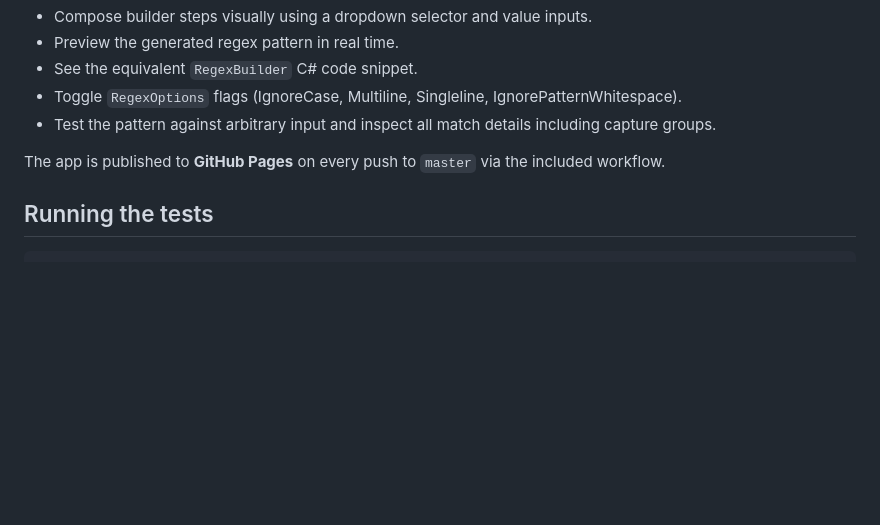
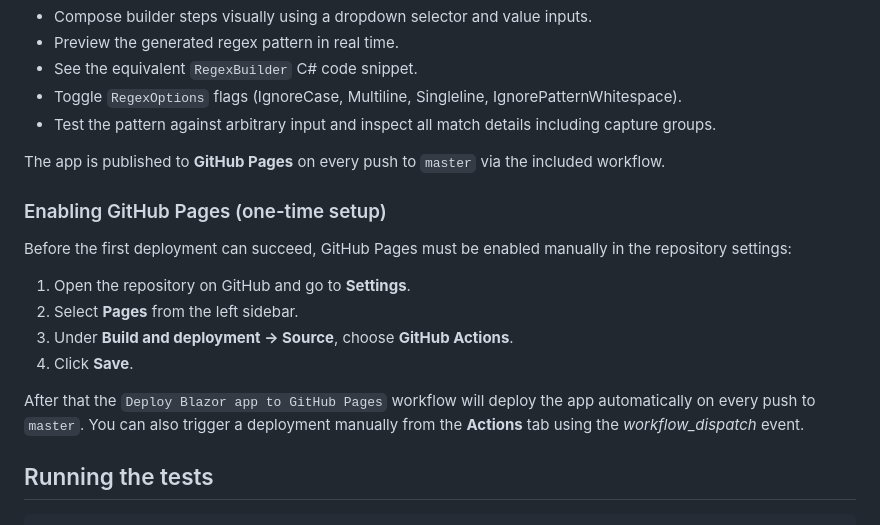
Before and after one commit to enmasse/RegexBuilder, a Markdown page: README.md, the part around the change. Drawn GitHub-style; blank space fills up the shorter version.

Commit message:
docs: document GitHub Pages one-time setup in README
Co-authored-by: enmasse <334770+enmasse@users.noreply.github.com>

````diff
--- a/README.md
+++ b/README.md
@@ -184,6 +184,17 @@ The `RegexBuilder.App` project is an interactive Blazor WebAssembly workbench th
 
 The app is published to **GitHub Pages** on every push to `master` via the included workflow.
 
+### Enabling GitHub Pages (one-time setup)
+
+Before the first deployment can succeed, GitHub Pages must be enabled manually in the repository settings:
+
+1. Open the repository on GitHub and go to **Settings**.
+2. Select **Pages** from the left sidebar.
+3. Under **Build and deployment → Source**, choose **GitHub Actions**.
+4. Click **Save**.
+
+After that the `Deploy Blazor app to GitHub Pages` workflow will deploy the app automatically on every push to `master`. You can also trigger a deployment manually from the **Actions** tab using the *workflow_dispatch* event.
+
 ## Running the tests
 
 ```bash
````
